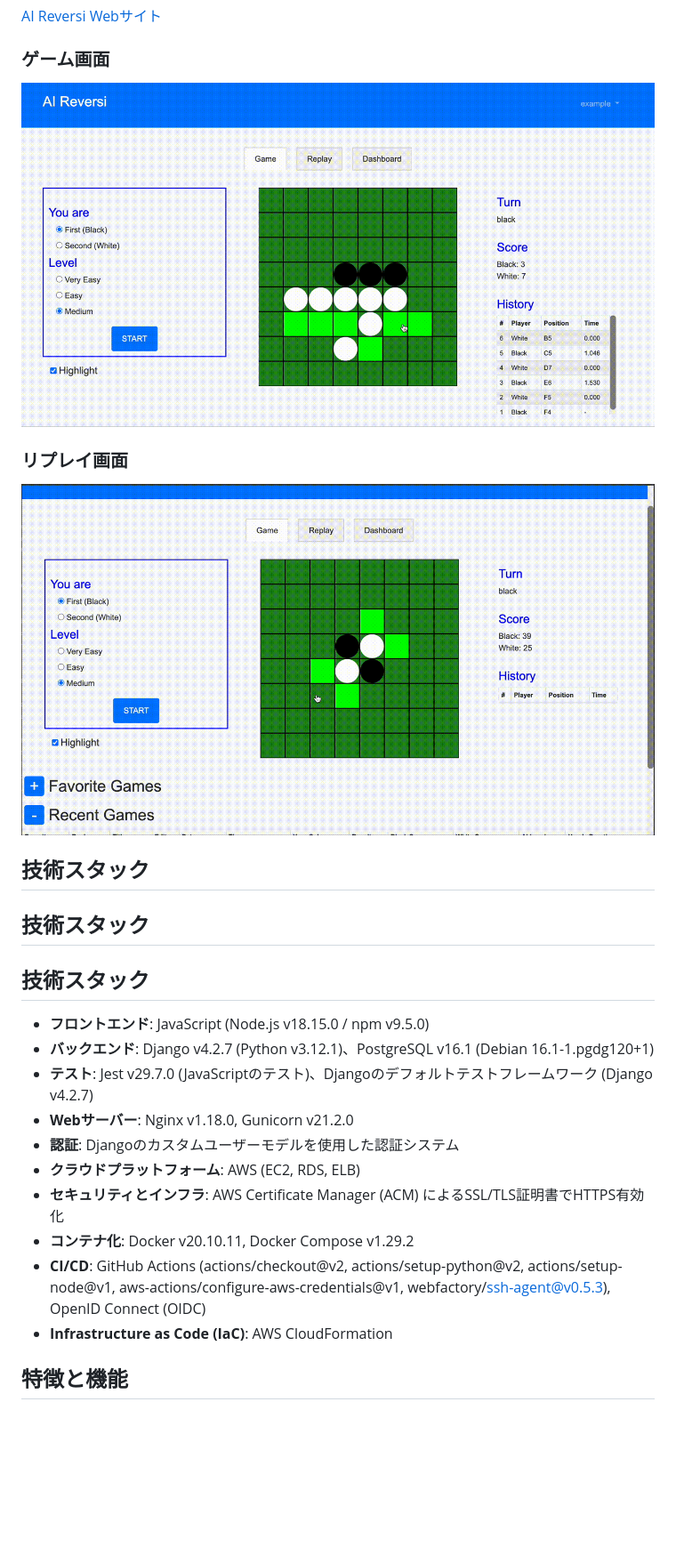
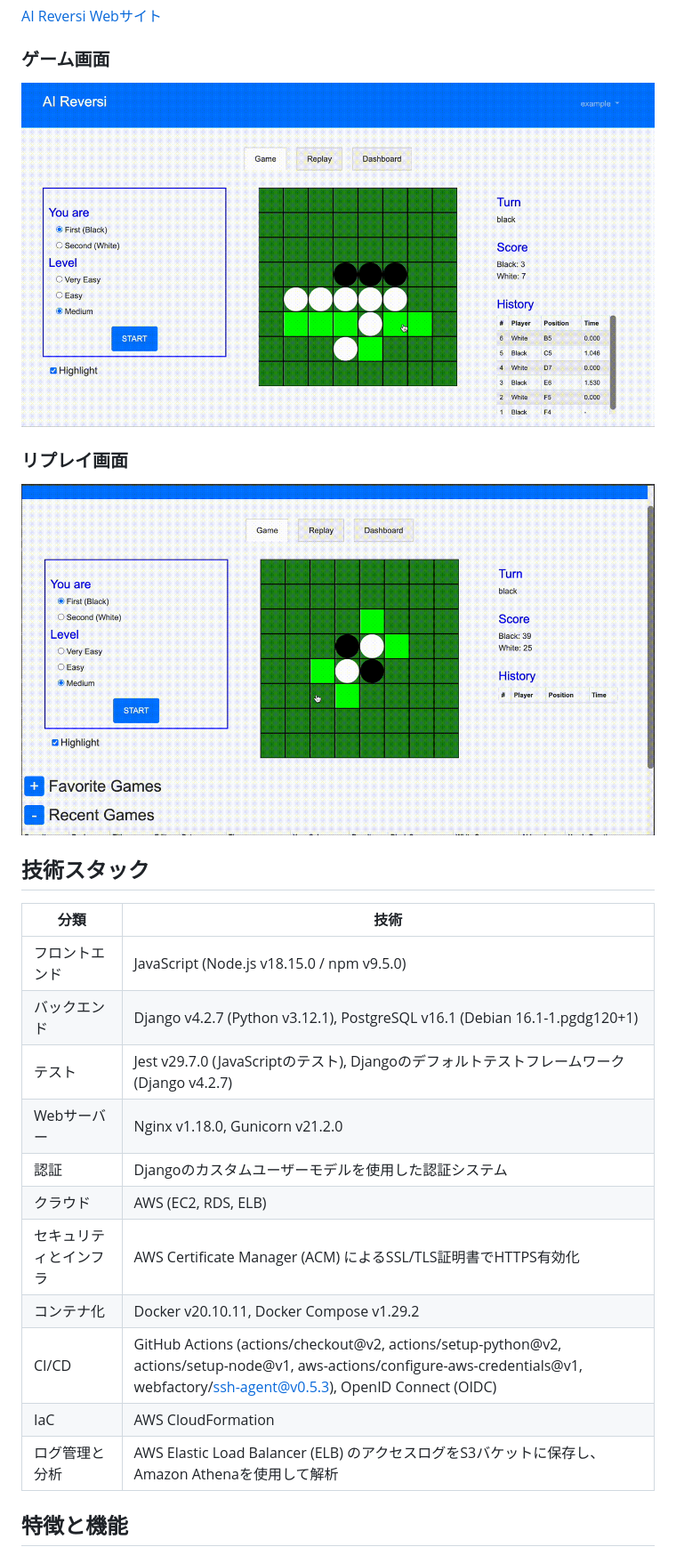
Before and after one commit to ryok247/ai-reversi, a Markdown page: README.md, the part around the change printed below. Shown: that part at 89% size. Drawn GitHub-style; blank space fills up the shorter version.

```diff
--- a/README.md
+++ b/README.md
@@ -107,27 +122,26 @@ AI Reversiでは、さまざまな強さなAIを相手にリバーシをプレ
 [AI Reversi Webサイト](https://ai-reversi.com)
 
 ### ゲーム画面
-![AI Reversi Demo](demo.gif)
+![AI Reversi Demo](images/demo.gif)
 
 ### リプレイ画面
-![AI Reversi Demo](demo2.gif)
+![AI Reversi Demo](images/demo2.gif)
 
 ## 技術スタック
 
-## 技術スタック
-
-## 技術スタック
-
-- **フロントエンド**: JavaScript (Node.js v18.15.0 / npm v9.5.0)
-- **バックエンド**: Django v4.2.7 (Python v3.12.1)、PostgreSQL v16.1 (Debian 16.1-1.pgdg120+1)
-- **テスト**: Jest v29.7.0 (JavaScriptのテスト)、Djangoのデフォルトテストフレームワーク (Django v4.2.7)
-- **Webサーバー**: Nginx v1.18.0, Gunicorn v21.2.0
-- **認証**: Djangoのカスタムユーザーモデルを使用した認証システム
-- **クラウドプラットフォーム**: AWS (EC2, RDS, ELB)
-- **セキュリティとインフラ**: AWS Certificate Manager (ACM) によるSSL/TLS証明書でHTTPS有効化
-- **コンテナ化**: Docker v20.10.11, Docker Compose v1.29.2
-- **CI/CD**: GitHub Actions (actions/checkout@v2, actions/setup-python@v2, actions/setup-node@v1, aws-actions/configure-aws-credentials@v1, webfactory/ssh-agent@v0.5.3), OpenID Connect (OIDC)
-- **Infrastructure as Code (IaC)**: AWS CloudFormation
+| 分類                   | 技術                                                        |
+| ---------------------- | ----------------------------------------------------------- |
+| フロントエンド         | JavaScript (Node.js v18.15.0 / npm v9.5.0)                  |
+| バックエンド           | Django v4.2.7 (Python v3.12.1), PostgreSQL v16.1 (Debian 16.1-1.pgdg120+1) |
+| テスト                 | Jest v29.7.0 (JavaScriptのテスト), Djangoのデフォルトテストフレームワーク (Django v4.2.7) |
+| Webサーバー            | Nginx v1.18.0, Gunicorn v21.2.0                             |
+| 認証                   | Djangoのカスタムユーザーモデルを使用した認証システム         |
+| クラウド               | AWS (EC2, RDS, ELB)                                         |
+| セキュリティとインフラ | AWS Certificate Manager (ACM) によるSSL/TLS証明書でHTTPS有効化 |
+| コンテナ化             | Docker v20.10.11, Docker Compose v1.29.2                    |
+| CI/CD                  | GitHub Actions (actions/checkout@v2, actions/setup-python@v2, actions/setup-node@v1, aws-actions/configure-aws-credentials@v1, webfactory/ssh-agent@v0.5.3), OpenID Connect (OIDC) |
+| IaC                    | AWS CloudFormation                                           |
+| ログ管理と分析         | AWS Elastic Load Balancer (ELB) のアクセスログをS3バケットに保存し、Amazon Athenaを使用して解析 |
 
 ## 特徴と機能
 
```
Also changed, not shown: other parts of README.md (+43 -16 lines), architecture.png (deleted), images/architecture.png (added), images/demo.gif (renamed from demo.gif), images/demo2.gif (renamed from demo2.gif).
